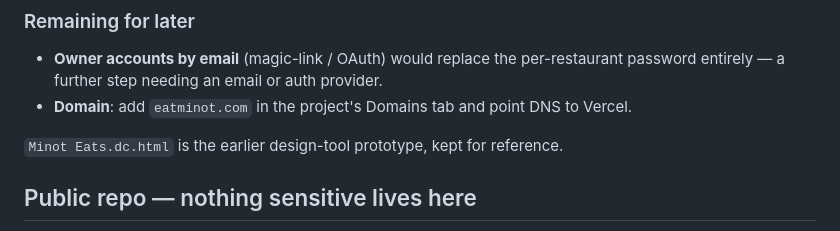
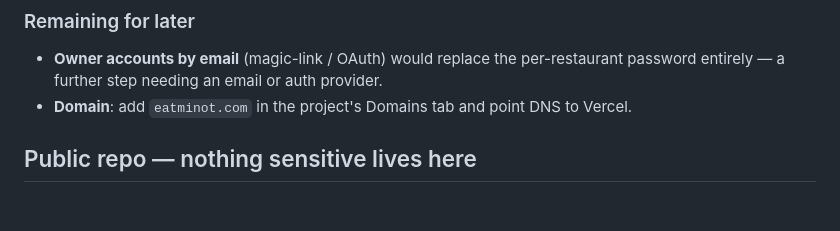
Before and after one commit to hipaasynth-svg/EatMinot.com, a Markdown page: README.md, the part around the change. GitHub-like rendering; blank space fills up the shorter version.

Commit message:
README: drop the reference to the Minot Eats.dc.html design prototype
The line pointed at the old design-tool prototype file, which is being removed;
nothing in the app depends on it.

Co-Authored-By: Claude Opus 4.8 <noreply@anthropic.com>
Claude-Session: https://claude.ai/code/session_01Rhk53HmzkashKeB7Mpu6gM

```diff
--- a/README.md
+++ b/README.md
@@ -160,8 +160,6 @@ Implemented with Stripe's REST API directly (no SDK): `api/checkout.js`,
   entirely — a further step needing an email or auth provider.
 - **Domain**: add `eatminot.com` in the project's Domains tab and point DNS to Vercel.
 
-`Minot Eats.dc.html` is the earlier design-tool prototype, kept for reference.
-
 ## Public repo — nothing sensitive lives here
 
 All secrets (`STRIPE_SECRET_KEY`, `EAT_SESSION_SECRET`, `EAT_ADMIN_PASSWORD`, the Upstash
```
